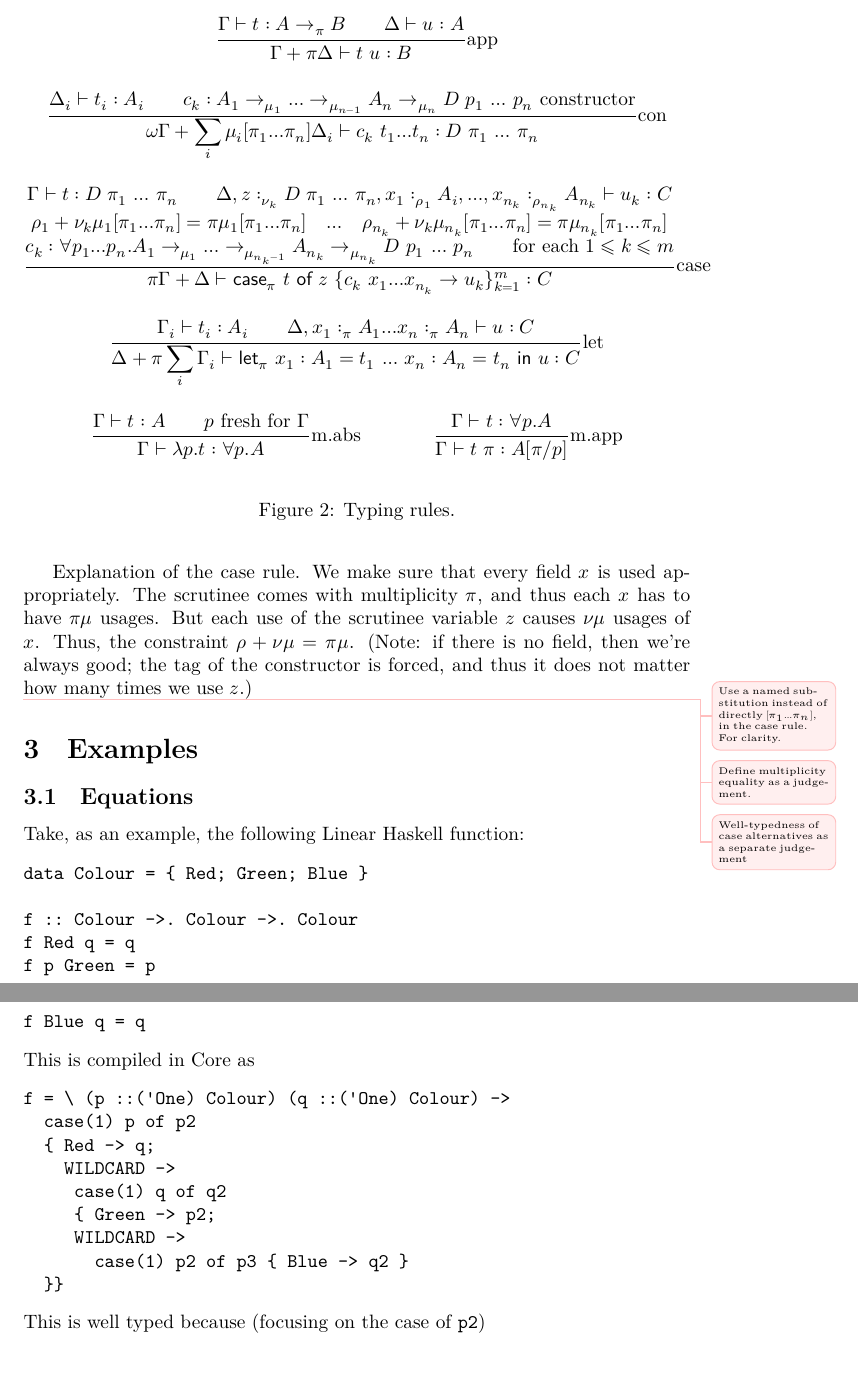
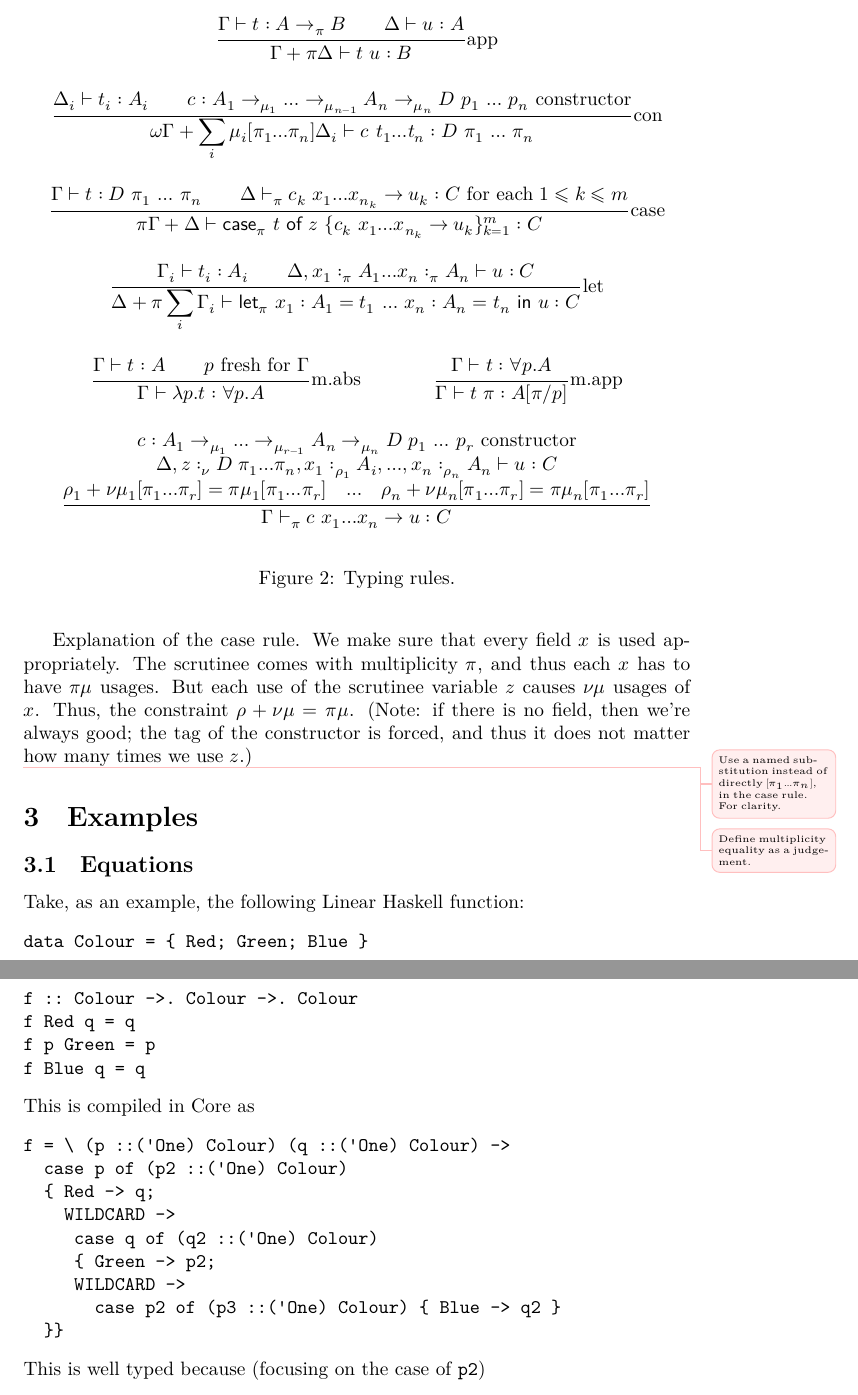
Before and after one commit to tweag/linear-types, a LaTeX document (minicore.tex): two parts of pages 3 and 4 of 6, joined at a grey line, cut so that both start at the same text, the shorter picture padded with empty space. Compiled offline with XeLaTeX.

Commit message:
Separate judgement to typecheck case alternatives

```diff
--- a/minicore.tex
+++ b/minicore.tex
@@ -269,16 +269,12 @@ times we use $z$.)
 \improvement{Use a named substitution instead of directly $[π_1…π_n]$,
   in the case rule. For clarity.}
 \improvement{Define multiplicity equality as a judgement.}
-\improvement{Well-typedness of case alternatives as a separate judgement}
 
 %%% typing rule macros %%%
 \newcommand{\apprule}{\inferrule{Γ ⊢ t :  A →_π B  \\   Δ ⊢ u : A}{Γ+πΔ ⊢ t u  :  B}\text{app}}
 \newcommand{\varrule}{\inferrule{ }{ωΓ + x :_1 A ⊢ x : A}\text{var}}
 \newcommand{\caserule}{\inferrule{Γ   ⊢  t  : D~π_1~…~π_n \\
-      Δ, z:_{ν_k} D~π_1~…~π_n, x₁:_{ρ_1} A_i, …, x_{n_k}:_{ρ_{n_k}} A_{n_k} ⊢ u_k : C \\
-      ρ_1+ν_kμ_1[π_1…π_n]=πμ_1[π_1…π_n]\quad…\quad ρ_{n_k}+ν_kμ_{n_k}[π_1…π_n]=πμ_{n_k}[π_1…π_n]\\
-      \text{$c_k : ∀p₁…p_n. A_1 →_{μ_1} … →_{μ_{n_k-1}} A_{n_k} →_{μ_{n_k}} D~p_1~…~p_n$}\\
-      \text{for each $1 ⩽ k ⩽ m$}}
+      \text{$Δ ⊢_π c_k  x₁ … x_{n_k} → u_k : C$ for each $1 ⩽ k ⩽ m$}}
     {πΓ+Δ ⊢ \casebind[π] t z {c_k  x₁ … x_{n_k} → u_k} : C}\text{case}}
 %%% /macros %%%
 
@@ -291,9 +287,9 @@ times we use $z$.)
 
     \apprule
 
-    \inferrule{Δ_i ⊢ t_i : A_i \\ \text {$c_k : A_1 →_{μ_1} … →_{μ_{n-1}}
+    \inferrule{Δ_i ⊢ t_i : A_i \\ \text {$c : A_1 →_{μ_1} … →_{μ_{n-1}}
         A_n →_{μ_n} D~p_1~…~p_n$ constructor}}
-    {ωΓ+\sum_i μ_i[π₁…π_n]Δ_i ⊢ c_k  t₁ … t_n : D~π₁~…~π_n}\text{con}
+    {ωΓ+\sum_i μ_i[π₁…π_n]Δ_i ⊢ c  t₁ … t_n : D~π₁~…~π_n}\text{con}
 
     \caserule
 
@@ -305,6 +301,12 @@ times we use $z$.)
 
     \inferrule{Γ ⊢ t :  ∀p. A}
     {Γ ⊢ t π  :  A[π/p]}\text{m.app}
+
+    \inferrule{
+      \text {$c : A_1 →_{μ_1} … →_{μ_{r-1}} A_n →_{μ_n} D~p_1~…~p_r$ constructor}\\
+      Δ, z:_{ν} D π_1…π_n, x₁:_{ρ_1} A_i, …, x_{n}:_{ρ_{n}} A_{n} ⊢ u : C \\
+      ρ_1+νμ_1[π_1…π_r]=πμ_1[π_1…π_r]\quad…\quad ρ_{n}+νμ_{n}[π_1…π_r]=πμ_{n}[π_1…π_r]
+    }{Γ ⊢_π c  x₁ … x_{n} → u : C}
   \end{mathpar}
 
   \caption{Typing rules.}
@@ -328,13 +330,13 @@ f Blue q = q
 This is compiled in Core as
 \begin{verbatim}
 f = \ (p ::('One) Colour) (q ::('One) Colour) ->
-  case(1) p of p2
+  case p of (p2 ::('One) Colour)
   { Red -> q;
     WILDCARD ->
-     case(1) q of q2
+     case q of (q2 ::('One) Colour)
      { Green -> p2;
      WILDCARD ->
-       case(1) p2 of p3 { Blue -> q2 }
+       case p2 of (p3 ::('One) Colour) { Blue -> q2 }
   }}
 \end{verbatim}
 This is well typed because (focusing on the case of \verb+p2+)
```
